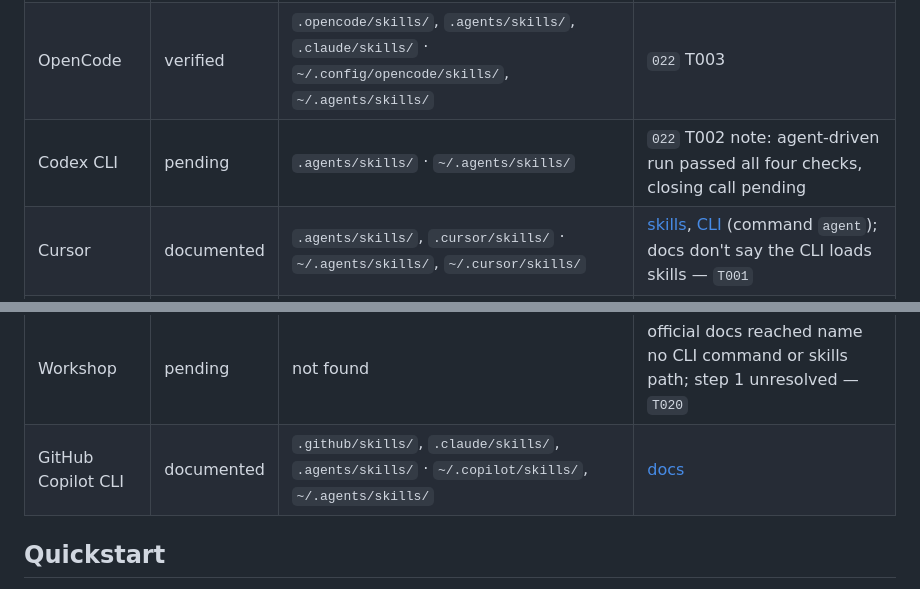
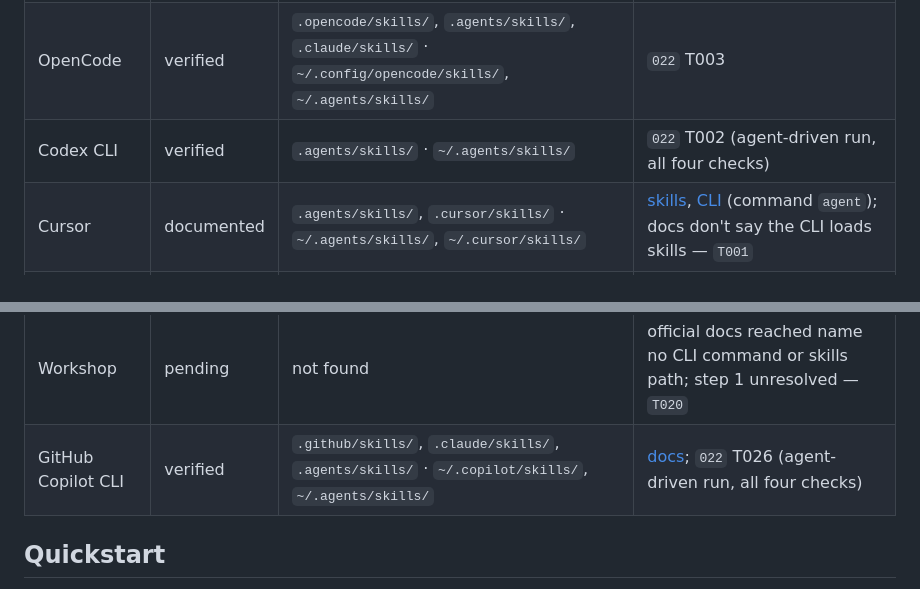
Before and after one commit to SebassContreras/specloop, a Markdown page: README.md, 2 parts joined by grey strips. GitHub-like rendering.

Commit message:
docs(022): verify GitHub Copilot CLI (T026) and close Codex CLI (T002)
Copilot CLI 1.0.86 passes all four checks in an agent-driven run: discovery
(copilot skill list), auto-trigger of status and start from natural language,
when_to_use tolerance, and a 13-turn start interview writing to disk before each
question. Codex (T002) is closed under the same amended criterion. Both matrix
rows move to verified; the evidence notes record the differences from Codex and
OpenCode and the credit cost.

```diff
--- a/README.md
+++ b/README.md
@@ -112,12 +112,12 @@ more; a row ends as `verified` (the four audit checks passed) or `discarded` (wi
 | --- | --- | --- | --- |
 | Claude Code | verified | `.claude/skills/`, or `--plugin-dir` | native host |
 | OpenCode | verified | `.opencode/skills/`, `.agents/skills/`, `.claude/skills/` · `~/.config/opencode/skills/`, `~/.agents/skills/` | `022` T003 |
-| Codex CLI | pending | `.agents/skills/` · `~/.agents/skills/` | `022` T002 note: agent-driven run passed all four checks, closing call pending |
+| Codex CLI | verified | `.agents/skills/` · `~/.agents/skills/` | `022` T002 (agent-driven run, all four checks) |
 | Cursor | documented | `.agents/skills/`, `.cursor/skills/` · `~/.agents/skills/`, `~/.cursor/skills/` | [skills](https://cursor.com/docs/skills), [CLI](https://cursor.com/docs/cli/overview) (command `agent`); docs don't say the CLI loads skills — `T001` |
 | Antigravity CLI | documented | `.agents/skills/` (project; global path not found) | [install](https://antigravity.google/docs/cli/install), [skills codelab](https://codelabs.developers.google.com/antigravity/how-to-create-agent-skills-for-antigravity-cli) (command `agy`, `-p`); Google's docs don't say whether a free account works — `T013` |
 | Hermes Agent | documented | `.hermes/skills/`, `.agents/skills/` · `~/.hermes/skills/` | [docs](https://hermes-agent.nousresearch.com/docs/user-guide/features/skills) (command `hermes`) |
 | Workshop | pending | not found | official docs reached name no CLI command or skills path; step 1 unresolved — `T020` |
-| GitHub Copilot CLI | documented | `.github/skills/`, `.claude/skills/`, `.agents/skills/` · `~/.copilot/skills/`, `~/.agents/skills/` | [docs](https://docs.github.com/en/copilot/concepts/agents/about-agent-skills) |
+| GitHub Copilot CLI | verified | `.github/skills/`, `.claude/skills/`, `.agents/skills/` · `~/.copilot/skills/`, `~/.agents/skills/` | [docs](https://docs.github.com/en/copilot/concepts/agents/about-agent-skills); `022` T026 (agent-driven run, all four checks) |
 
 ## Quickstart
 
```
Also changed, not shown: 1 other file.
